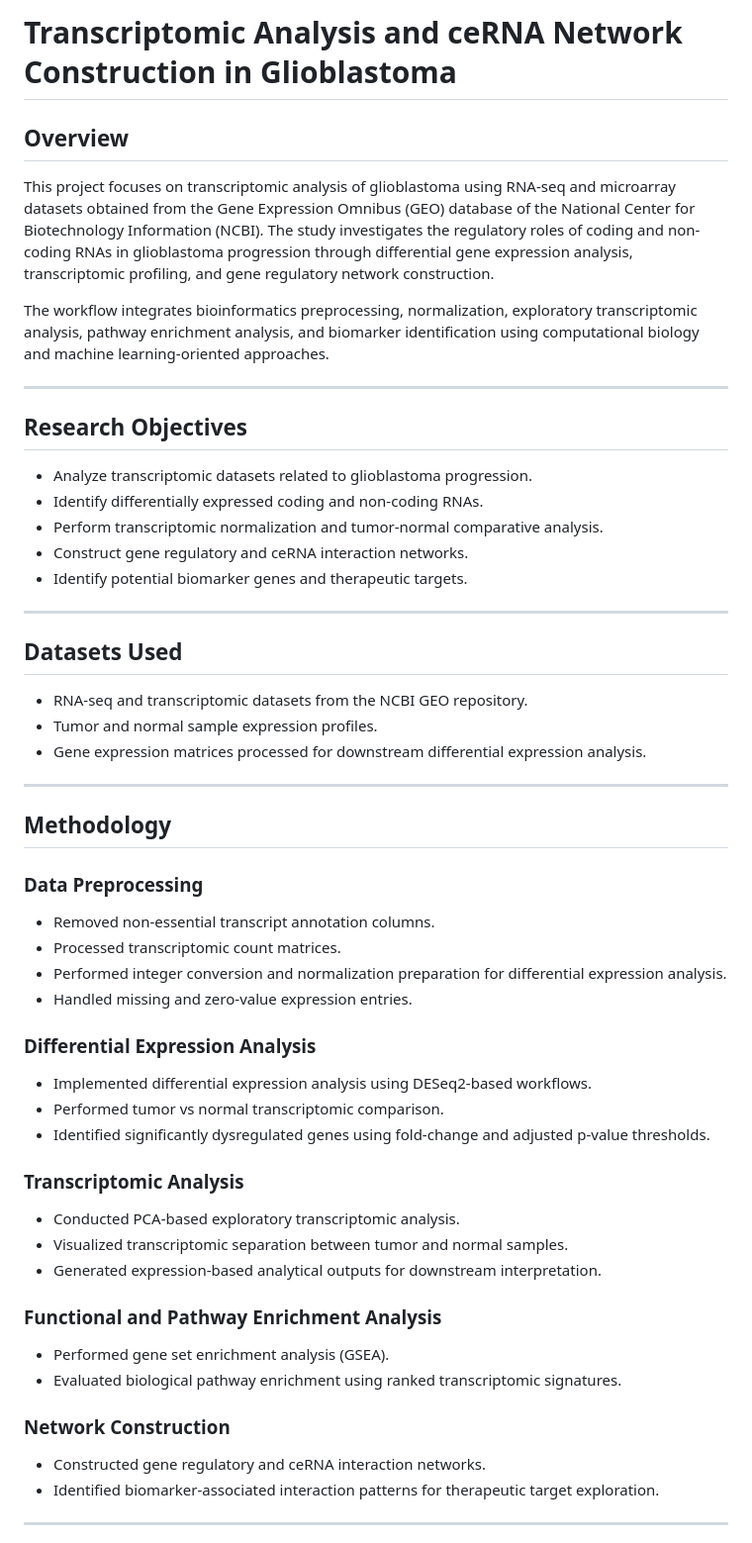
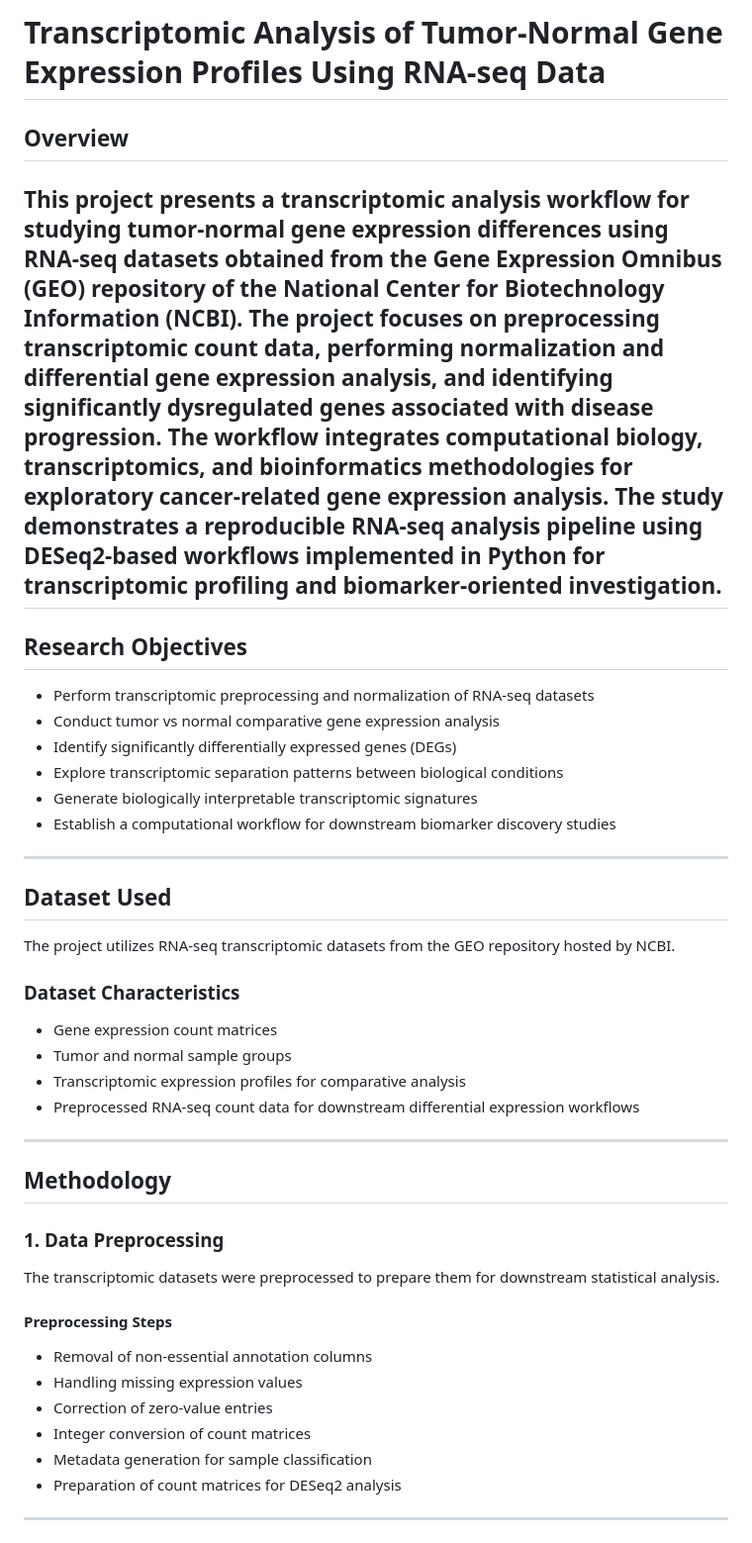
Before and after one commit to Somshirsha/Transcriptomic-Analysis-and-ceRNA-Network-Construction-in-Glioblastoma, a Markdown page: README.md, the part around one of its changes. Shown at 99% size. Drawn GitHub-style.

```diff
--- a/README.md
+++ b/README.md
@@ -1,60 +1,33 @@
-# Transcriptomic Analysis and ceRNA Network Construction in Glioblastoma
-
+# Transcriptomic Analysis of Tumor-Normal Gene Expression Profiles Using RNA-seq Data
 ## Overview
-
-This project focuses on transcriptomic analysis of glioblastoma using RNA-seq and microarray datasets obtained from the Gene Expression Omnibus (GEO) database of the National Center for Biotechnology Information (NCBI). The study investigates the regulatory roles of coding and non-coding RNAs in glioblastoma progression through differential gene expression analysis, transcriptomic profiling, and gene regulatory network construction.
-
-The workflow integrates bioinformatics preprocessing, normalization, exploratory transcriptomic analysis, pathway enrichment analysis, and biomarker identification using computational biology and machine learning-oriented approaches.
-
+This project presents a transcriptomic analysis workflow for studying tumor-normal gene expression differences using RNA-seq datasets obtained from the Gene Expression Omnibus (GEO) repository of the National Center for Biotechnology Information (NCBI).
+The project focuses on preprocessing transcriptomic count data, performing normalization and differential gene expression analysis, and identifying significantly dysregulated genes associated with disease progression. The workflow integrates computational biology, transcriptomics, and bioinformatics methodologies for exploratory cancer-related gene expression analysis.
+The study demonstrates a reproducible RNA-seq analysis pipeline using DESeq2-based workflows implemented in Python for transcriptomic profiling and biomarker-oriented investigation.
 ---
-
 ## Research Objectives
-
-* Analyze transcriptomic datasets related to glioblastoma progression.
-* Identify differentially expressed coding and non-coding RNAs.
-* Perform transcriptomic normalization and tumor-normal comparative analysis.
-* Construct gene regulatory and ceRNA interaction networks.
-* Identify potential biomarker genes and therapeutic targets.
-
+- Perform transcriptomic preprocessing and normalization of RNA-seq datasets
+- Conduct tumor vs normal comparative gene expression analysis
+- Identify significantly differentially expressed genes (DEGs)
+- Explore transcriptomic separation patterns between biological conditions
+- Generate biologically interpretable transcriptomic signatures
+- Establish a computational workflow for downstream biomarker discovery studies
 ---
-
-## Datasets Used
-
-* RNA-seq and transcriptomic datasets from the NCBI GEO repository.
-* Tumor and normal sample expression profiles.
-* Gene expression matrices processed for downstream differential expression analysis.
-
+## Dataset Used
+The project utilizes RNA-seq transcriptomic datasets from the GEO repository hosted by NCBI.
+### Dataset Characteristics
+- Gene expression count matrices
+- Tumor and normal sample groups
+- Transcriptomic expression profiles for comparative analysis
+- Preprocessed RNA-seq count data for downstream differential expression workflows
 ---
-
 ## Methodology
-
-### Data Preprocessing
-
-* Removed non-essential transcript annotation columns.
-* Processed transcriptomic count matrices.
-* Performed integer conversion and normalization preparation for differential expression analysis.
-* Handled missing and zero-value expression entries.
-
-### Differential Expression Analysis
-
-* Implemented differential expression analysis using DESeq2-based workflows.
-* Performed tumor vs normal transcriptomic comparison.
-* Identified significantly dysregulated genes using fold-change and adjusted p-value thresholds.
-
-### Transcriptomic Analysis
-
-* Conducted PCA-based exploratory transcriptomic analysis.
-* Visualized transcriptomic separation between tumor and normal samples.
-* Generated expression-based analytical outputs for downstream interpretation.
-
-### Functional and Pathway Enrichment Analysis
-
-* Performed gene set enrichment analysis (GSEA).
-* Evaluated biological pathway enrichment using ranked transcriptomic signatures.
-
-### Network Construction
-
-* Constructed gene regulatory and ceRNA interaction networks.
-* Identified biomarker-associated interaction patterns for therapeutic target exploration.
-
+### 1. Data Preprocessing
+The transcriptomic datasets were preprocessed to prepare them for downstream statistical analysis.
+#### Preprocessing Steps
+- Removal of non-essential annotation columns
+- Handling missing expression values
+- Correction of zero-value entries
+- Integer conversion of count matrices
+- Metadata generation for sample classification
+- Preparation of count matrices for DESeq2 analysis
 ---
```
Also changed, not shown: other parts of README.md (+66 -33 lines).
